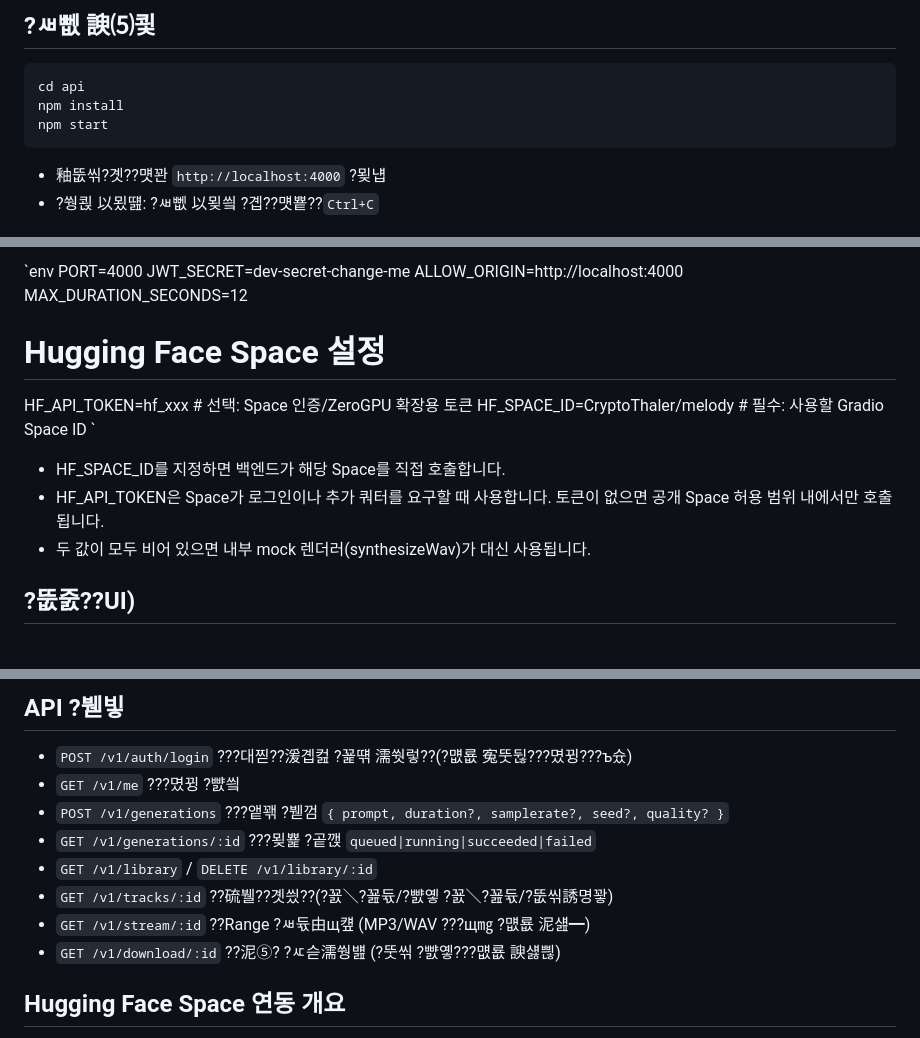
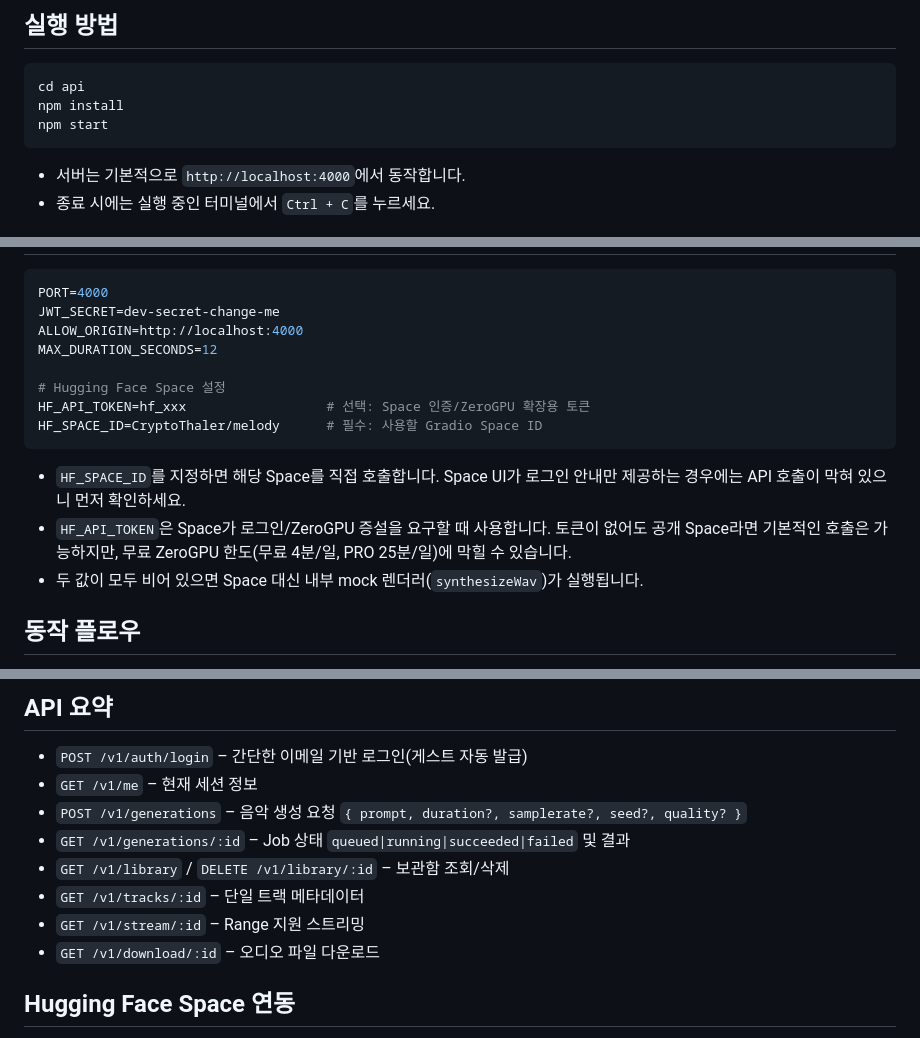
Before and after one commit to won1203/TextTune, a Markdown page: README.md, 3 parts joined by grey strips. Rendered like a GitHub page.

````diff
--- a/README.md
+++ b/README.md
@@ -12,5 +13,5 @@
 
-## ?ㅽ뻾 諛⑸쾿
+## 실행 방법
 
 ```bash
 cd api
@@ -18,6 +19,6 @@ npm install
 npm start
 ```
 
-- 釉뚮씪?곗??먯꽌 `http://localhost:4000` ?묒냽
-- ?쒕쾭 以묐떒: ?ㅽ뻾 以묒씤 ?곕??먯뿉??`Ctrl+C`
+- 서버는 기본적으로 `http://localhost:4000`에서 동작합니다.
+- 종료 시에는 실행 중인 터미널에서 `Ctrl + C`를 누르세요.
 
@@ -25,5 +26,5 @@ npm start
 
-`env
+```env
 PORT=4000
 JWT_SECRET=dev-secret-change-me
 ALLOW_ORIGIN=http://localhost:4000
@@ -32,11 +33,11 @@ MAX_DURATION_SECONDS=12
 # Hugging Face Space 설정
 HF_API_TOKEN=hf_xxx                  # 선택: Space 인증/ZeroGPU 확장용 토큰
 HF_SPACE_ID=CryptoThaler/melody      # 필수: 사용할 Gradio Space ID
-`
+```
 
-- HF_SPACE_ID를 지정하면 백엔드가 해당 Space를 직접 호출합니다.
-- HF_API_TOKEN은 Space가 로그인이나 추가 쿼터를 요구할 때 사용합니다. 토큰이 없으면 공개 Space 허용 범위 내에서만 호출됩니다.
-- 두 값이 모두 비어 있으면 내부 mock 렌더러(synthesizeWav)가 대신 사용됩니다.
+- `HF_SPACE_ID`를 지정하면 해당 Space를 직접 호출합니다. Space UI가 로그인 안내만 제공하는 경우에는 API 호출이 막혀 있으니 먼저 확인하세요.
+- `HF_API_TOKEN`은 Space가 로그인/ZeroGPU 증설을 요구할 때 사용합니다. 토큰이 없어도 공개 Space라면 기본적인 호출은 가능하지만, 무료 ZeroGPU 한도(무료 4분/일, PRO 25분/일)에 막힐 수 있습니다.
+- 두 값이 모두 비어 있으면 Space 대신 내부 mock 렌더러(`synthesizeWav`)가 실행됩니다.
 
-## ?뚮줈??UI)
+## 동작 플로우
 
@@ -48,14 +49,14 @@ HF_SPACE_ID=CryptoThaler/melody      # 필수: 사용할 Gradio Space ID
 
-## API ?붿빟
+## API 요약
 
-- `POST /v1/auth/login` ???대찓??湲곕컲 ?꾩떆 濡쒓렇??(?먮룞 寃뚯뒪???몄뀡???ъ슜)
-- `GET /v1/me` ???몄뀡 ?뺤씤
-- `POST /v1/generations` ???앹꽦 ?붿껌 `{ prompt, duration?, samplerate?, seed?, quality? }`
-- `GET /v1/generations/:id` ???묒뾽 ?곹깭 `queued|running|succeeded|failed`
-- `GET /v1/library` / `DELETE /v1/library/:id`
-- `GET /v1/tracks/:id` ??硫뷀??곗씠??(?꾨＼?꾪듃/?뺤옣 ?꾨＼?꾪듃/?뚮씪誘명꽣)
-- `GET /v1/stream/:id` ??Range ?ㅽ듃由щ컢 (MP3/WAV ???щ㎎ ?먮룞 泥섎━)
-- `GET /v1/download/:id` ??泥⑤? ?ㅼ슫濡쒕뱶 (?뚯씪 ?뺤옣???먮룞 諛섏쁺)
+- `POST /v1/auth/login` – 간단한 이메일 기반 로그인(게스트 자동 발급)
+- `GET /v1/me` – 현재 세션 정보
+- `POST /v1/generations` – 음악 생성 요청 `{ prompt, duration?, samplerate?, seed?, quality? }`
+- `GET /v1/generations/:id` – Job 상태 `queued|running|succeeded|failed` 및 결과
+- `GET /v1/library` / `DELETE /v1/library/:id` – 보관함 조회/삭제
+- `GET /v1/tracks/:id` – 단일 트랙 메타데이터
+- `GET /v1/stream/:id` – Range 지원 스트리밍
+- `GET /v1/download/:id` – 오디오 파일 다운로드
 
-## Hugging Face Space 연동 개요
+## Hugging Face Space 연동
 
````
Also changed, not shown: other parts of README.md (+32 -42 lines).
